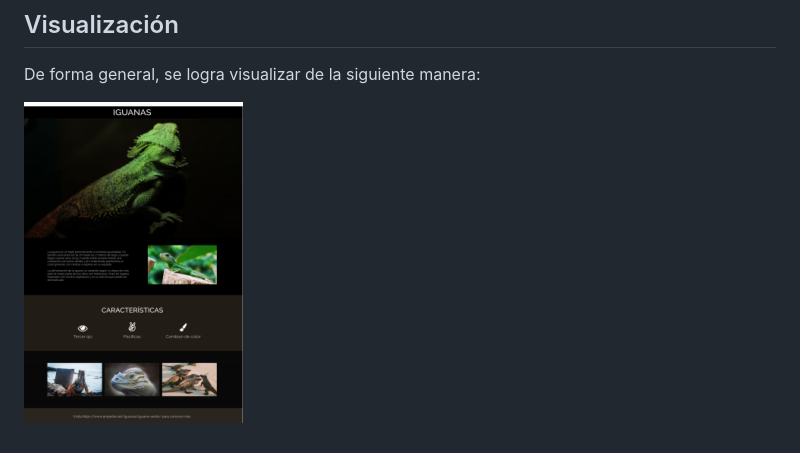
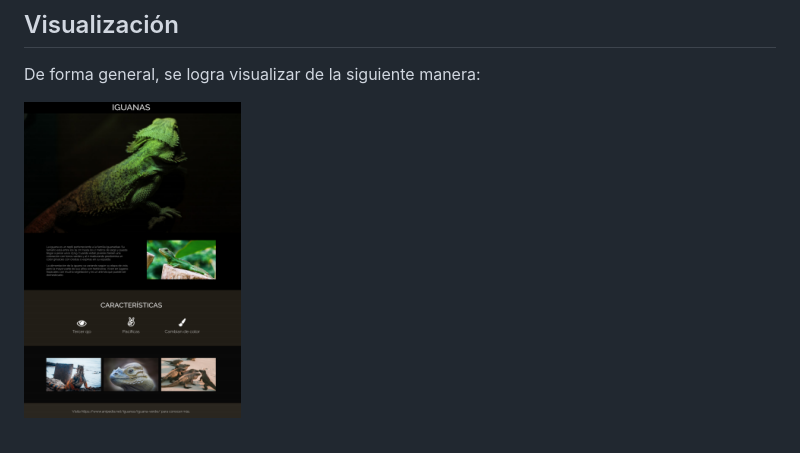
Before and after one commit to CamiSerantoni/Iguana-Page, a Markdown page: README.md, the part around the change. Rendered like a GitHub page; pictures changed too: assets/img/General.png (added), assets/img/image.png (deleted).

Commit message:
updating image limits in readme

```diff
--- a/README.md
+++ b/README.md
@@ -42,4 +42,4 @@ Toda el desafío fue desarrollado solo a partir de una  hoja de estilo en cascad
 De forma general, se logra visualizar de la siguiente manera:
 
 
-![imagen general de la web ](./assets/img/image.png)
+![imagen general de la web ](./assets/img/General.png)
```
Also changed, not shown: 2 other files.
